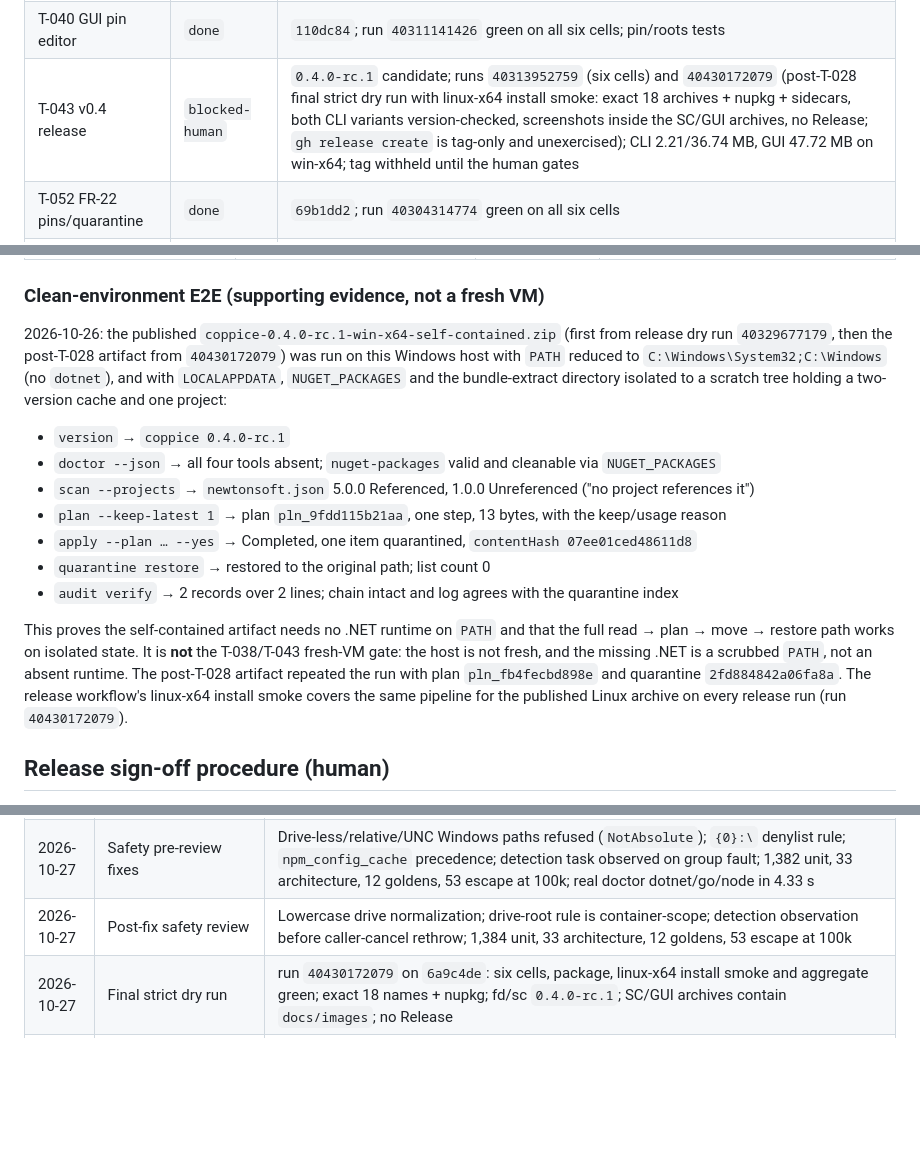
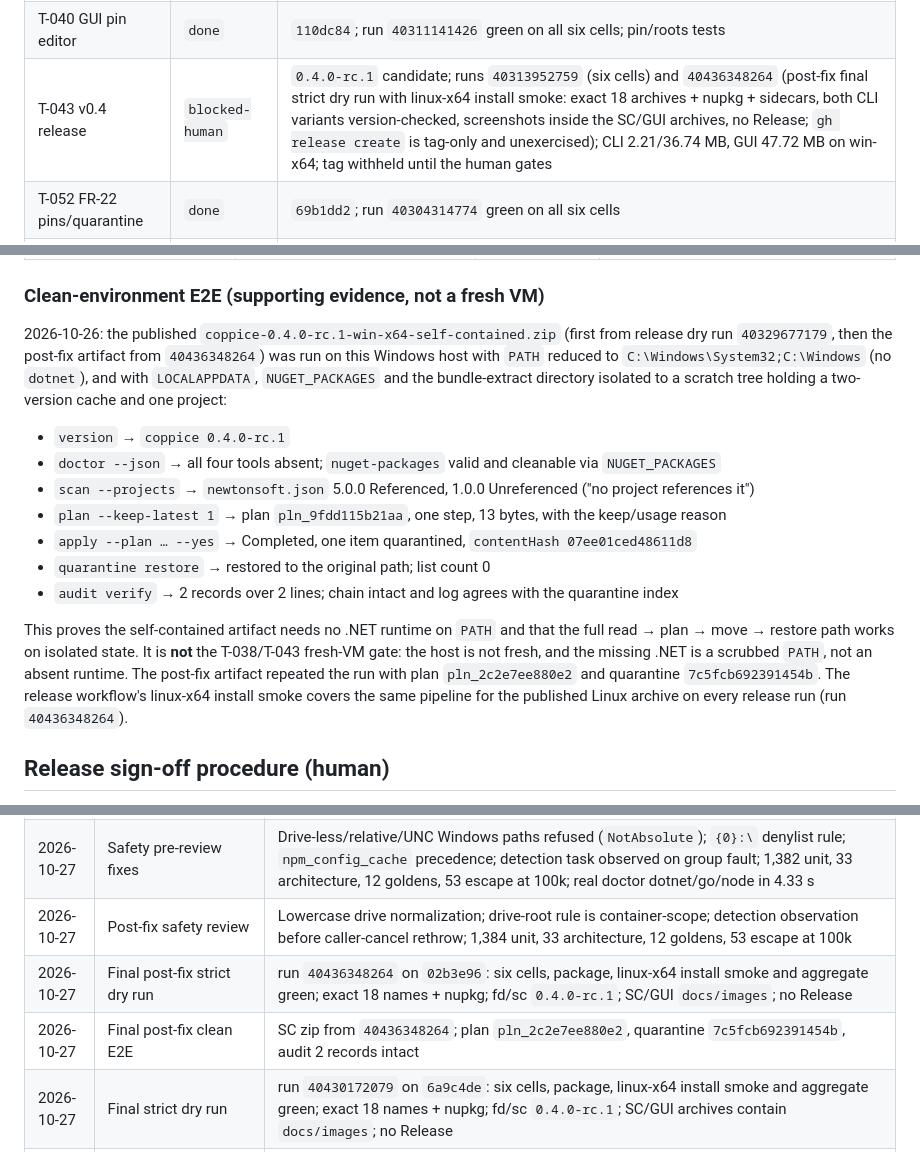
Before and after one commit to SudoScraTchY/coppice, a Markdown page: SDD/AGENDA.md, 3 parts joined by grey strips. Rendered like a GitHub page; blank space fills up the shorter version.

```diff
--- a/SDD/AGENDA.md
+++ b/SDD/AGENDA.md
@@ -60,7 +60,7 @@ evidence for a feature. `blocked-human` cards never auto-tick.
 | T-039 Avalonia shell | `done` except box 4 human | boxes 1/2 closed by T-050; box 4 is `blocked-human` |
 | T-041 history/trends | `done` | `3ff49c8`; run `40300565804` green on all six cells |
 | T-040 GUI pin editor | `done` | `110dc84`; run `40311141426` green on all six cells; pin/roots tests |
-| T-043 v0.4 release | `blocked-human` | `0.4.0-rc.1` candidate; runs `40313952759` (six cells) and `40430172079` (post-T-028 final strict dry run with linux-x64 install smoke: exact 18 archives + nupkg + sidecars, both CLI variants version-checked, screenshots inside the SC/GUI archives, no Release; `gh release create` is tag-only and unexercised); CLI 2.21/36.74 MB, GUI 47.72 MB on win-x64; tag withheld until the human gates |
+| T-043 v0.4 release | `blocked-human` | `0.4.0-rc.1` candidate; runs `40313952759` (six cells) and `40436348264` (post-fix final strict dry run with linux-x64 install smoke: exact 18 archives + nupkg + sidecars, both CLI variants version-checked, screenshots inside the SC/GUI archives, no Release; `gh release create` is tag-only and unexercised); CLI 2.21/36.74 MB, GUI 47.72 MB on win-x64; tag withheld until the human gates |
 | T-052 FR-22 pins/quarantine | `done` | `69b1dd2`; run `40304314774` green on all six cells |
 | T-053 NFR-04 perf | `done` | `4faf9e9`; run `40306786443` green; 30k/31.4 GB fake scan 1.379 s; doctor budget 4 s |
 | T-058 real-volume scan perf | `done` | ReferenceIndex fix: 190.6 s → 15.6–17.7 s on 3,152/19.4 GB; 30k/30 GB real-filesystem fixture 9.965 s; regression test; NFR-04 met |
@@ -84,7 +84,7 @@ evidence for a feature. `blocked-human` cards never auto-tick.
 ### Clean-environment E2E (supporting evidence, not a fresh VM)
 
 2026-10-26: the published `coppice-0.4.0-rc.1-win-x64-self-contained.zip` (first from release dry run
-`40329677179`, then the post-T-028 artifact from `40430172079`) was run on this Windows host with
+`40329677179`, then the post-fix artifact from `40436348264`) was run on this Windows host with
 `PATH` reduced to `C:\Windows\System32;C:\Windows` (no `dotnet`), and with `LOCALAPPDATA`,
 `NUGET_PACKAGES` and the bundle-extract directory isolated to a scratch tree holding a two-version
 cache and one project:
@@ -100,9 +100,9 @@ cache and one project:
 This proves the self-contained artifact needs no .NET runtime on `PATH` and that the full
 read → plan → move → restore path works on isolated state. It is **not** the T-038/T-043 fresh-VM
 gate: the host is not fresh, and the missing .NET is a scrubbed `PATH`, not an absent runtime. The
-post-T-028 artifact repeated the run with plan `pln_fb4fecbd898e` and quarantine `2fd884842a06fa8a`.
+post-fix artifact repeated the run with plan `pln_2c2e7ee880e2` and quarantine `7c5fcb692391454b`.
 The release workflow's linux-x64 install smoke covers the same pipeline for the published Linux
-archive on every release run (run `40430172079`).
+archive on every release run (run `40436348264`).
 
 ## Release sign-off procedure (human)
 
@@ -176,6 +176,8 @@ A gate is signed by a dated row in the evidence log. "I ran it" without a transc
 | 2026-10-27 | Dogfood report 2/5 (Go, owner machine, automated) | scratch Go project references `github.com/fatih/structtag v1.2.0`; scan 3,179 items, 1 Referenced / 25 Unreferenced Go; read-only plan `pln_69146caf2213` proposes 25 Go steps (340,140,377 B), not applied. Caveat: the project root was the scratch project only, so the other real Go modules would be protected by the owner's actual project roots. |
 | 2026-10-27 | Safety pre-review fixes | Drive-less/relative/UNC Windows paths refused (`NotAbsolute`); `{0}:\` denylist rule; `npm_config_cache` precedence; detection task observed on group fault; 1,382 unit, 33 architecture, 12 goldens, 53 escape at 100k; real doctor dotnet/go/node in 4.33 s |
 | 2026-10-27 | Post-fix safety review | Lowercase drive normalization; drive-root rule is container-scope; detection observation before caller-cancel rethrow; 1,384 unit, 33 architecture, 12 goldens, 53 escape at 100k |
+| 2026-10-27 | Final post-fix strict dry run | run `40436348264` on `02b3e96`: six cells, package, linux-x64 install smoke and aggregate green; exact 18 names + nupkg; fd/sc `0.4.0-rc.1`; SC/GUI `docs/images`; no Release |
+| 2026-10-27 | Final post-fix clean E2E | SC zip from `40436348264`; plan `pln_2c2e7ee880e2`, quarantine `7c5fcb692391454b`, audit 2 records intact |
 | 2026-10-27 | Final strict dry run | run `40430172079` on `6a9c4de`: six cells, package, linux-x64 install smoke and aggregate green; exact 18 names + nupkg; fd/sc `0.4.0-rc.1`; SC/GUI archives contain `docs/images`; no Release |
 | 2026-10-27 | Final clean E2E | SC zip from `40430172079`, scrubbed PATH, isolated state; plan `pln_fb4fecbd898e`, quarantine `2fd884842a06fa8a`, audit 2 records intact |
 | 2026-10-27 | Final safety-build real scans | Go scratch: 1 Referenced / 25 Unreferenced in 12.1 s; owner cache: 3,179 items (3,152 .NET, 26 Go, 1 npm), 47 Referenced / 3,132 Unknown in 16.6 s; no apply |
```
Also changed, not shown: SDD/tasks/phase-4-v0.4-gui.md (+3 -3 lines), docs/release-notes-v0.4.md (+9 -9 lines).
